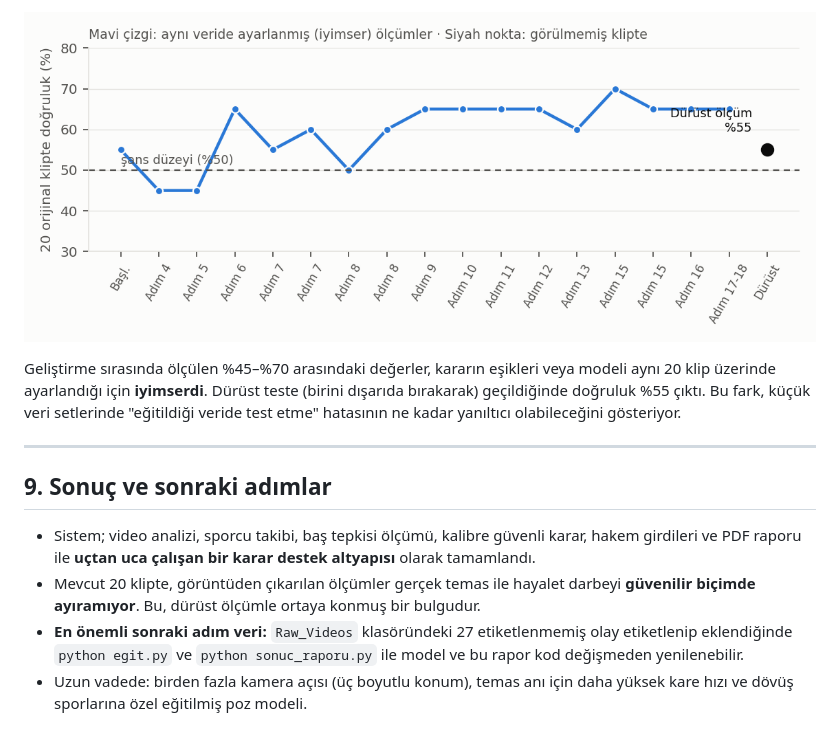
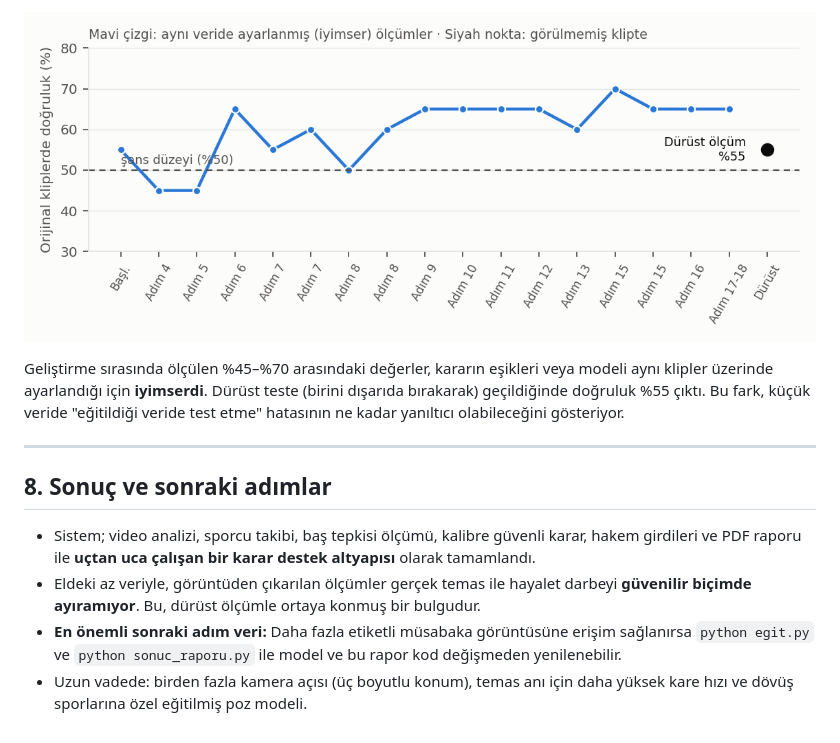
Before and after one commit to tuanaunal/Taekwondo-Management-System, a Markdown page: SONUC_RAPORU.md, the part around one of its changes. GitHub-like rendering; pictures changed too: sonuc/dogruluk_gecmisi.png.

```diff
--- a/SONUC_RAPORU.md
+++ b/SONUC_RAPORU.md
@@ -135,13 +99,13 @@ Bu hataların ortak nedenleri (geliştirme sırasında yapılan testlerle; ayrı
 
 ![Doğruluk geçmişi](sonuc/dogruluk_gecmisi.png)
 
-Geliştirme sırasında ölçülen %45–%70 arasındaki değerler, kararın eşikleri veya modeli aynı 20 klip üzerinde ayarlandığı için **iyimserdi**. Dürüst teste (birini dışarıda bırakarak) geçildiğinde doğruluk %55 çıktı. Bu fark, küçük veri setlerinde "eğitildiği veride test etme" hatasının ne kadar yanıltıcı olabileceğini gösteriyor.
+Geliştirme sırasında ölçülen %45–%70 arasındaki değerler, kararın eşikleri veya modeli aynı klipler üzerinde ayarlandığı için **iyimserdi**. Dürüst teste (birini dışarıda bırakarak) geçildiğinde doğruluk %55 çıktı. Bu fark, küçük veride "eğitildiği veride test etme" hatasının ne kadar yanıltıcı olabileceğini gösteriyor.
 
 ---
 
-## 9. Sonuç ve sonraki adımlar
+## 8. Sonuç ve sonraki adımlar
 
 - Sistem; video analizi, sporcu takibi, baş tepkisi ölçümü, kalibre güvenli karar, hakem girdileri ve PDF raporu ile **uçtan uca çalışan bir karar destek altyapısı** olarak tamamlandı.
-- Mevcut 20 klipte, görüntüden çıkarılan ölçümler gerçek temas ile hayalet darbeyi **güvenilir biçimde ayıramıyor**. Bu, dürüst ölçümle ortaya konmuş bir bulgudur.
-- **En önemli sonraki adım veri:** `Raw_Videos` klasöründeki 27 etiketlenmemiş olay etiketlenip eklendiğinde `python egit.py` ve `python sonuc_raporu.py` ile model ve bu rapor kod değişmeden yenilenebilir.
+- Eldeki az veriyle, görüntüden çıkarılan ölçümler gerçek temas ile hayalet darbeyi **güvenilir biçimde ayıramıyor**. Bu, dürüst ölçümle ortaya konmuş bir bulgudur.
+- **En önemli sonraki adım veri:** Daha fazla etiketli müsabaka görüntüsüne erişim sağlanırsa `python egit.py` ve `python sonuc_raporu.py` ile model ve bu rapor kod değişmeden yenilenebilir.
 - Uzun vadede: birden fazla kamera açısı (üç boyutlu konum), temas anı için daha yüksek kare hızı ve dövüş sporlarına özel eğitilmiş poz modeli.
```
Also changed, not shown: other parts of SONUC_RAPORU.md (+43 -79 lines), README.md (+12 -12 lines), sonuc/karmasiklik_matrisi.png (added), sonuc/karmasiklik_matrisi_120.png (deleted), sonuc/karmasiklik_matrisi_20.png (deleted), sonuc/klip_olasiliklari.png (deleted), 4 other files.
